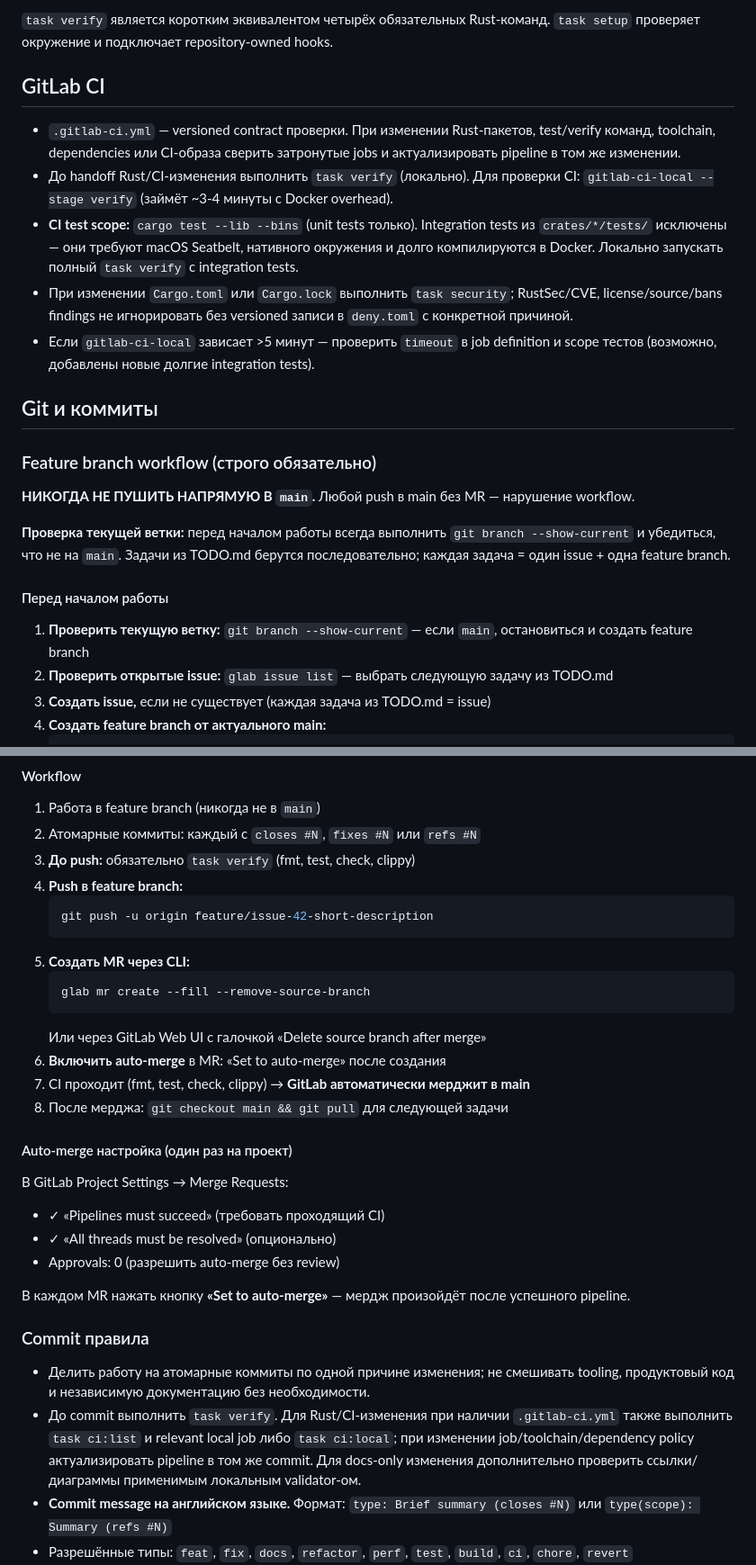
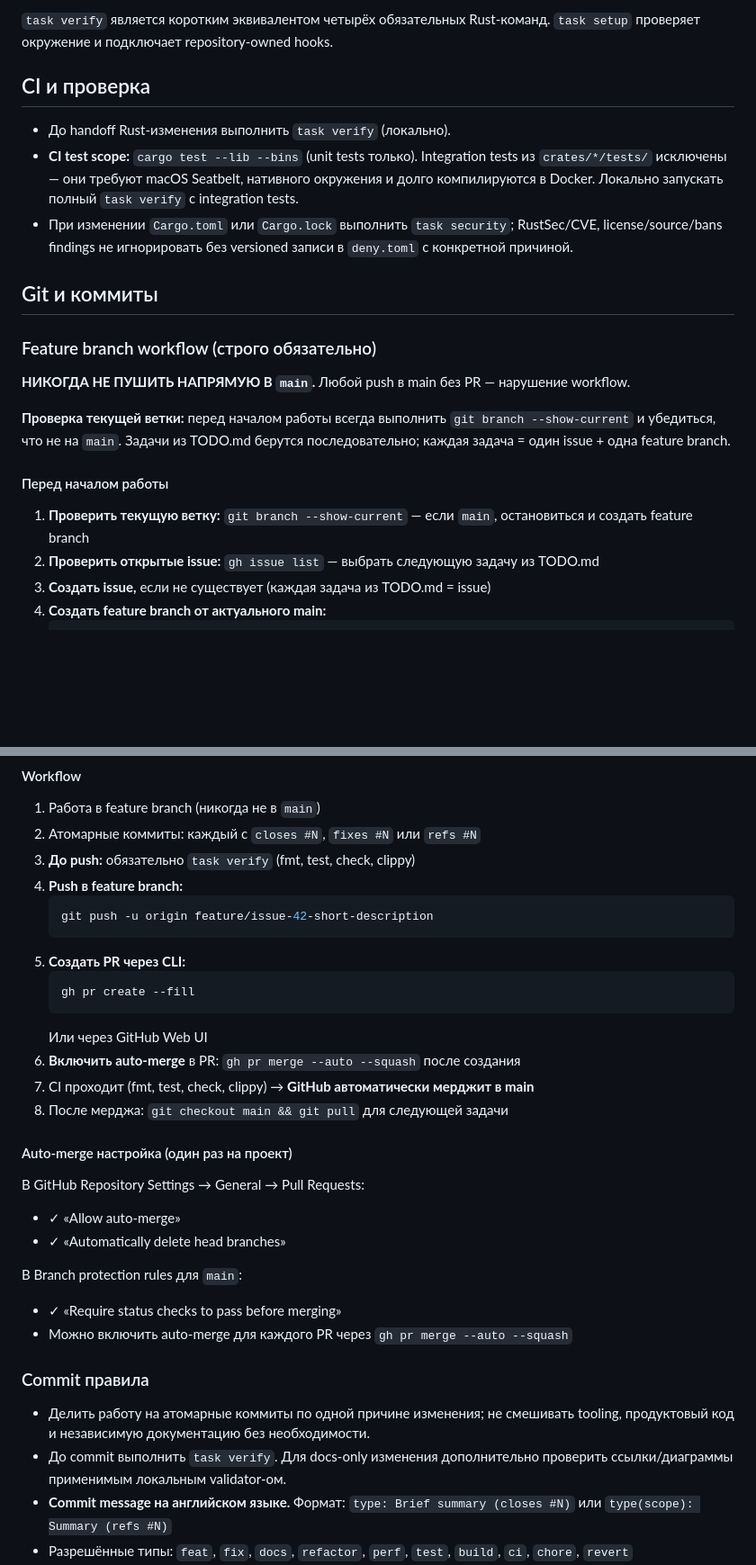
Before and after one commit to 1tuz/impetus, a Markdown page: AGENTS.md, 2 parts joined by grey strips. Shown at 90% size. Rendered like a GitHub page; blank space fills up the shorter version.

Commit message:
docs: update git workflow to use GitHub CLI instead of GitLab (refs #77)

````diff
--- a/AGENTS.md
+++ b/AGENTS.md
@@ -52,26 +52,24 @@ cargo clippy --workspace --all-targets -- -D warnings
 
 `task verify` является коротким эквивалентом четырёх обязательных Rust-команд. `task setup` проверяет окружение и подключает repository-owned hooks.
 
-## GitLab CI
+## CI и проверка
 
-- `.gitlab-ci.yml` — versioned contract проверки. При изменении Rust-пакетов, test/verify команд, toolchain, dependencies или CI-образа сверить затронутые jobs и актуализировать pipeline в том же изменении.
-- До handoff Rust/CI-изменения выполнить `task verify` (локально). Для проверки CI: `gitlab-ci-local --stage verify` (займёт ~3-4 минуты с Docker overhead).
+- До handoff Rust-изменения выполнить `task verify` (локально).
 - **CI test scope:** `cargo test --lib --bins` (unit tests только). Integration tests из `crates/*/tests/` исключены — они требуют macOS Seatbelt, нативного окружения и долго компилируются в Docker. Локально запускать полный `task verify` с integration tests.
 - При изменении `Cargo.toml` или `Cargo.lock` выполнить `task security`; RustSec/CVE, license/source/bans findings не игнорировать без versioned записи в `deny.toml` с конкретной причиной.
-- Если `gitlab-ci-local` зависает >5 минут — проверить `timeout` в job definition и scope тестов (возможно, добавлены новые долгие integration tests).
 
 ## Git и коммиты
 
 ### Feature branch workflow (строго обязательно)
 
-**НИКОГДА НЕ ПУШИТЬ НАПРЯМУЮ В `main`.** Любой push в main без MR — нарушение workflow.
+**НИКОГДА НЕ ПУШИТЬ НАПРЯМУЮ В `main`.** Любой push в main без PR — нарушение workflow.
 
 **Проверка текущей ветки:** перед началом работы всегда выполнить `git branch --show-current` и убедиться, что не на `main`. Задачи из TODO.md берутся последовательно; каждая задача = один issue + одна feature branch.
 
 #### Перед началом работы
 
 1. **Проверить текущую ветку:** `git branch --show-current` — если `main`, остановиться и создать feature branch
-2. **Проверить открытые issue:** `glab issue list` — выбрать следующую задачу из TODO.md
+2. **Проверить открытые issue:** `gh issue list` — выбрать следующую задачу из TODO.md
 3. **Создать issue,** если не существует (каждая задача из TODO.md = issue)
 4. **Создать feature branch от актуального main:**
    ```bash
@@ -90,28 +88,29 @@ cargo clippy --workspace --all-targets -- -D warnings
    ```bash
    git push -u origin feature/issue-42-short-description
    ```
-5. **Создать MR через CLI:**
+5. **Создать PR через CLI:**
    ```bash
-   glab mr create --fill --remove-source-branch
+   gh pr create --fill
    ```
-   Или через GitLab Web UI с галочкой «Delete source branch after merge»
-6. **Включить auto-merge** в MR: «Set to auto-merge» после создания
-7. CI проходит (fmt, test, check, clippy) → **GitLab автоматически мерджит в main**
+   Или через GitHub Web UI
+6. **Включить auto-merge** в PR: `gh pr merge --auto --squash` после создания
+7. CI проходит (fmt, test, check, clippy) → **GitHub автоматически мерджит в main**
 8. После мерджа: `git checkout main && git pull` для следующей задачи
 
 #### Auto-merge настройка (один раз на проект)
 
-В GitLab Project Settings → Merge Requests:
-- ✓ «Pipelines must succeed» (требовать проходящий CI)
-- ✓ «All threads must be resolved» (опционально)
-- Approvals: 0 (разрешить auto-merge без review)
+В GitHub Repository Settings → General → Pull Requests:
+- ✓ «Allow auto-merge»
+- ✓ «Automatically delete head branches»
 
-В каждом MR нажать кнопку **«Set to auto-merge»** — мердж произойдёт после успешного pipeline.
+В Branch protection rules для `main`:
+- ✓ «Require status checks to pass before merging»
+- Можно включить auto-merge для каждого PR через `gh pr merge --auto --squash`
 
 ### Commit правила
 
 - Делить работу на атомарные коммиты по одной причине изменения; не смешивать tooling, продуктовый код и независимую документацию без необходимости.
-- До commit выполнить `task verify`. Для Rust/CI-изменения при наличии `.gitlab-ci.yml` также выполнить `task ci:list` и relevant local job либо `task ci:local`; при изменении job/toolchain/dependency policy актуализировать pipeline в том же commit. Для docs-only изменения дополнительно проверить ссылки/диаграммы применимым локальным validator-ом.
+- До commit выполнить `task verify`. Для docs-only изменения дополнительно проверить ссылки/диаграммы применимым локальным validator-ом.
 - **Commit message на английском языке.** Формат: `type: Brief summary (closes #N)` или `type(scope): Summary (refs #N)`
 - Разрешённые типы: `feat`, `fix`, `docs`, `refactor`, `perf`, `test`, `build`, `ci`, `chore`, `revert`
 - Subject <= 72 символа, начинается с lowercase (после `type:`), без точки в конце
````
